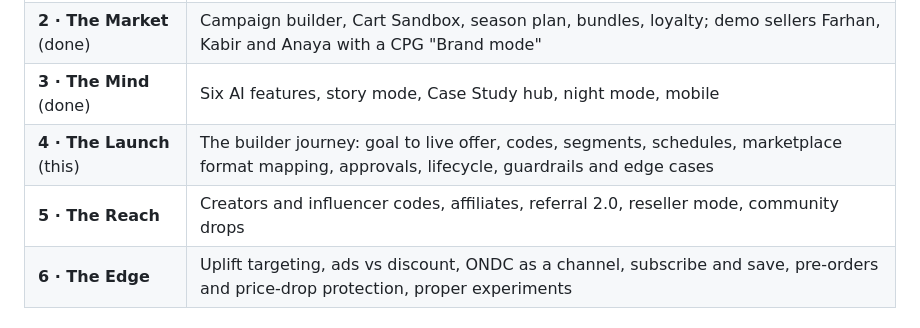
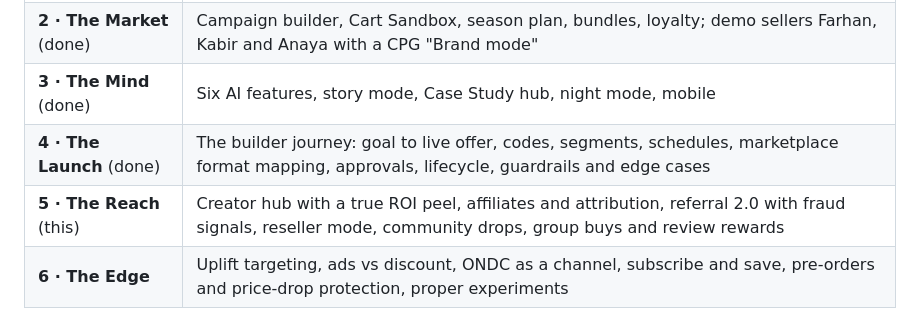
Before and after one commit to anuragsinghv25-lab/tarazu, a Markdown page: README.md, the part around one of its changes. GitHub-like rendering.

```diff
--- a/README.md
+++ b/README.md
@@ -178,8 +200,8 @@ deal isn't worth training customers to wait, and switch to Buy 1 Get 1 for overs
 | **1 · The Scale** (done) | Design system, engine, Meera's data, five decision screens, Control Room, BA Lens |
 | **2 · The Market** (done) | Campaign builder, Cart Sandbox, season plan, bundles, loyalty; demo sellers Farhan, Kabir and Anaya with a CPG "Brand mode" |
 | **3 · The Mind** (done) | Six AI features, story mode, Case Study hub, night mode, mobile |
-| **4 · The Launch** (this) | The builder journey: goal to live offer, codes, segments, schedules, marketplace format mapping, approvals, lifecycle, guardrails and edge cases |
-| **5 · The Reach** | Creators and influencer codes, affiliates, referral 2.0, reseller mode, community drops |
+| **4 · The Launch** (done) | The builder journey: goal to live offer, codes, segments, schedules, marketplace format mapping, approvals, lifecycle, guardrails and edge cases |
+| **5 · The Reach** (this) | Creator hub with a true ROI peel, affiliates and attribution, referral 2.0 with fraud signals, reseller mode, community drops, group buys and review rewards |
 | **6 · The Edge** | Uplift targeting, ads vs discount, ONDC as a channel, subscribe and save, pre-orders and price-drop protection, proper experiments |
 
 ## Run it
```
Also changed, not shown: other parts of README.md (+22 -0 lines), docs/screenshots/affiliates.png (added), docs/screenshots/community.png (added), docs/screenshots/creator-hub.png (added), docs/screenshots/referrals.png (added), 12 other files.
